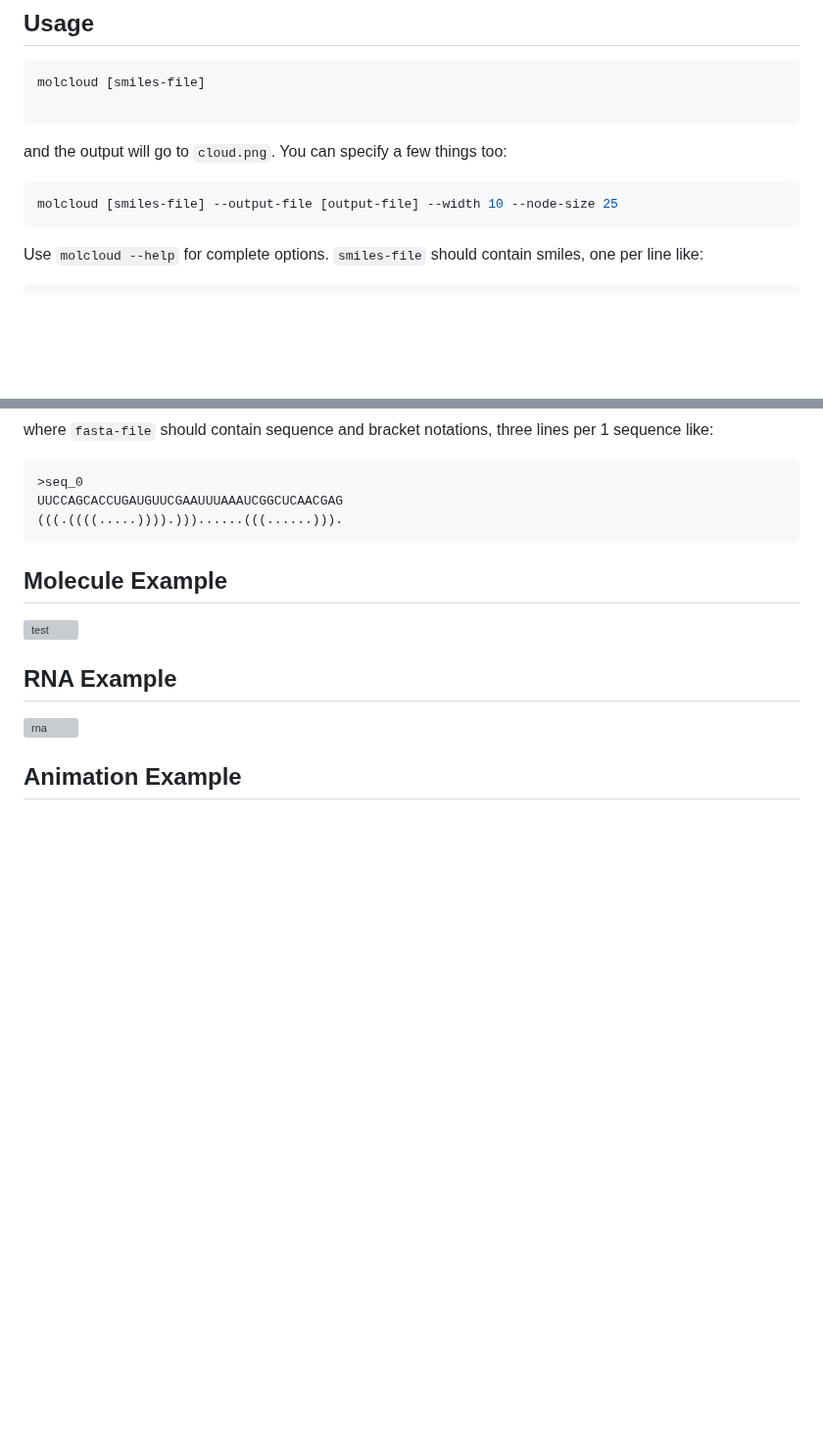
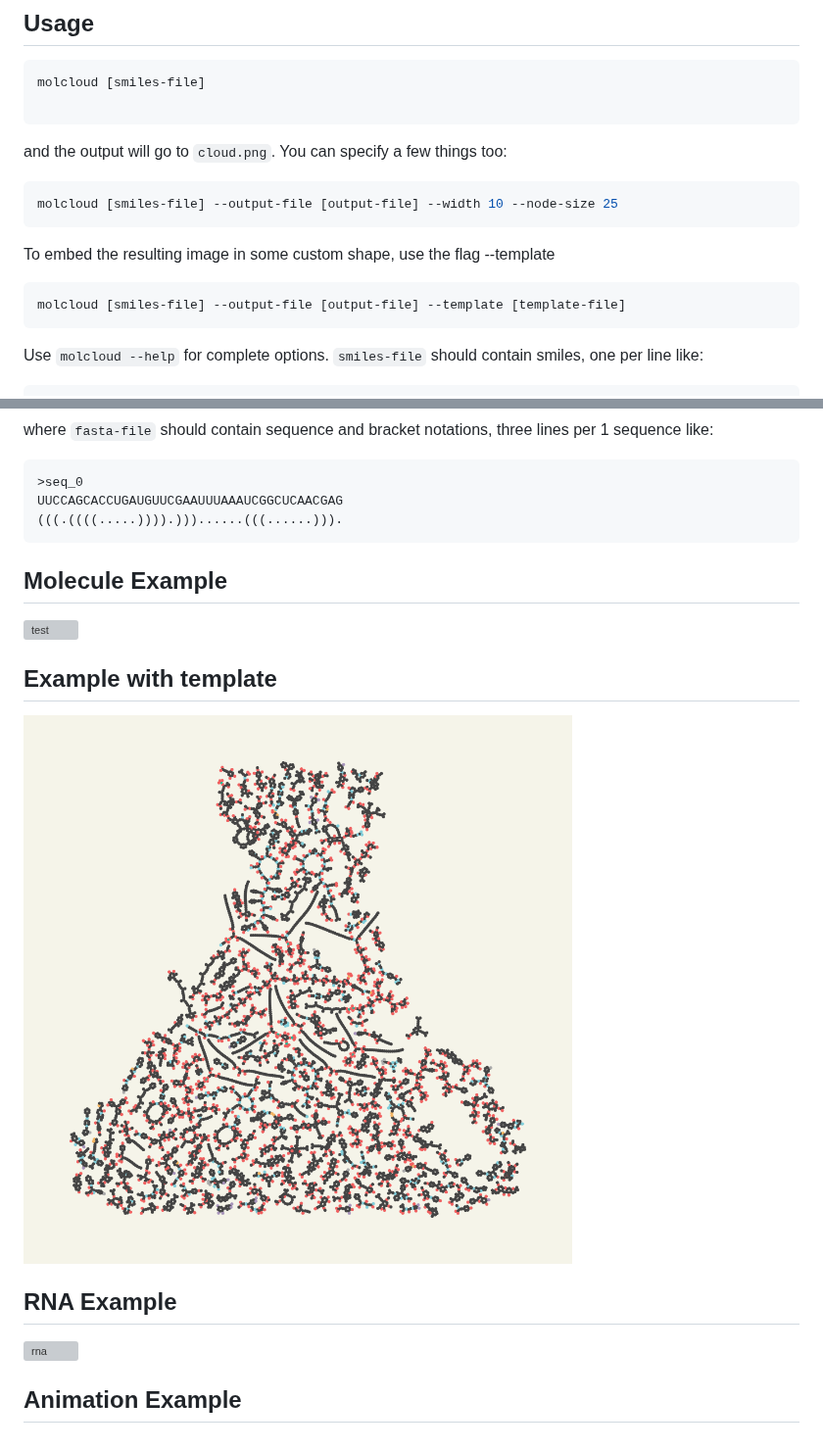
Before and after one commit to whitead/molcloud, a Markdown page: README.md, 2 parts joined by grey strips. Shown at 98% size. Drawn GitHub-style; pictures changed too: images/beak0.5.png (added); blank space fills up the shorter version; grey boxes are pictures that could not be loaded.

````diff
--- a/README.md
+++ b/README.md
@@ -21,6 +21,11 @@ and the output will go to `cloud.png`. You can specify a few things too:
 
 ```sh
 molcloud [smiles-file] --output-file [output-file] --width 10 --node-size 25
+```
+
+To embed the resulting image in some custom shape, use the flag --template
+```sh
+molcloud [smiles-file] --output-file [output-file] --template [template-file]
 ```
 
 Use `molcloud --help` for complete options. `smiles-file` should contain smiles, one per line like:
@@ -57,6 +62,9 @@ UUCCAGCACCUGAUGUUCGAAUUUAAAUCGGCUCAACGAG
 
 ![test](https://user-images.githubusercontent.com/908389/176980703-bc814295-ee37-4c41-a31b-6b75bb420659.png)
 
+## Example with template
+![test_templ](images/beak0.5.png)
+
 ## RNA Example
 
 ![rna](https://user-images.githubusercontent.com/908389/177061306-8caea628-12a4-4ccd-ae7d-ae240ba3adb1.png)
````
Also changed, not shown: images/beak0.3.png (added), images/beak0.7.png (added), images/maple0.3.png (added), 6 other files.
